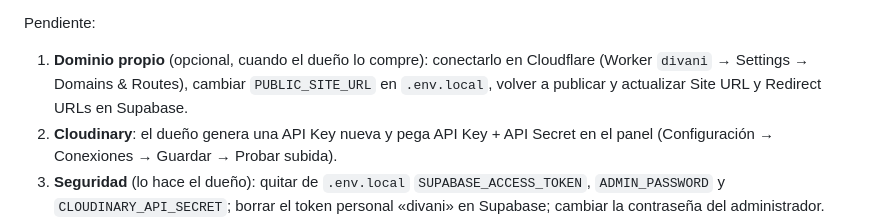
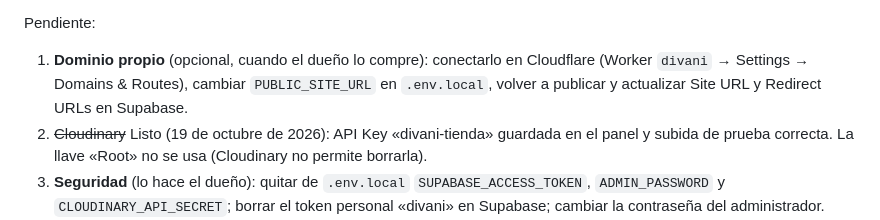
Before and after one commit to JuanmaGt77/Divani, a Markdown page: CLAUDE.md, the part around the change. Rendered like a GitHub page.

Commit message:
CLAUDE.md: Cloudinary conectado con la llave divani-tienda
Co-Authored-By: Claude Opus 5.5 <noreply@anthropic.com>

```diff
--- a/CLAUDE.md
+++ b/CLAUDE.md
@@ -73,7 +73,7 @@ Hecho:
 
 Pendiente:
 1. **Dominio propio** (opcional, cuando el dueño lo compre): conectarlo en Cloudflare (Worker `divani` → Settings → Domains & Routes), cambiar `PUBLIC_SITE_URL` en `.env.local`, volver a publicar y actualizar Site URL y Redirect URLs en Supabase.
-2. **Cloudinary**: el dueño genera una API Key nueva y pega API Key + API Secret en el panel (Configuración → Conexiones → Guardar → Probar subida).
+2. ~~Cloudinary~~ Listo (19 de octubre de 2026): API Key «divani-tienda» guardada en el panel y subida de prueba correcta. La llave «Root» no se usa (Cloudinary no permite borrarla).
 3. **Seguridad** (lo hace el dueño): quitar de `.env.local` `SUPABASE_ACCESS_TOKEN`, `ADMIN_PASSWORD` y `CLOUDINARY_API_SECRET`; borrar el token personal «divani» en Supabase; cambiar la contraseña del administrador.
 4. **Datos reales**: cambiar las 45 prendas de ejemplo por las reales; configurar WhatsApp, horario y redes en Configuración → Tienda y contacto.
 5. Completar `src/pages/aviso-de-privacidad.astro` (datos marcados con `<mark>`).
```
